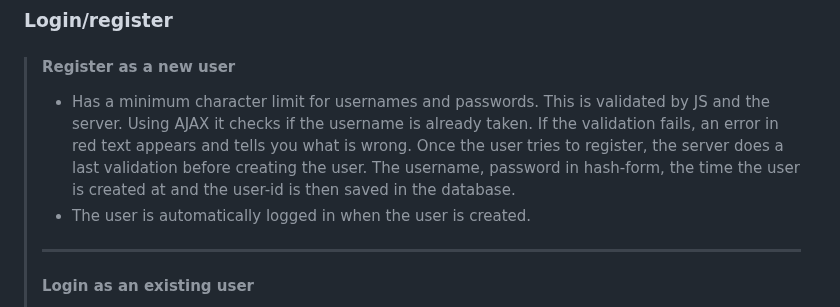
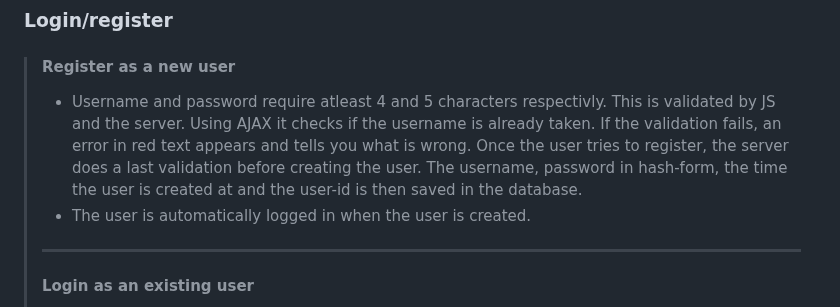
Before and after one commit to lucyscript/WebprojectDat310, a Markdown page: README.md, the part around the change. Drawn GitHub-style.

```diff
--- a/README.md
+++ b/README.md
@@ -34,7 +34,7 @@ Start the application by running `app.py`.
 ### Login/register
 
 > #### Register as a new user
-> - Has a minimum character limit for usernames and passwords. This is validated by JS and the server. Using AJAX it checks if the username is already taken. If the validation fails, an error in red text appears and tells you what is wrong. Once the user tries to register, the server does a last validation before creating the user. The username, password in hash-form, the time the user is created at and the user-id is then saved in the database.
+> - Username and password require atleast 4 and 5 characters respectivly. This is validated by JS and the server. Using AJAX it checks if the username is already taken. If the validation fails, an error in red text appears and tells you what is wrong. Once the user tries to register, the server does a last validation before creating the user. The username, password in hash-form, the time the user is created at and the user-id is then saved in the database.
 > - The user is automatically logged in when the user is created.
 > ---
 > #### Login as an existing user
```
